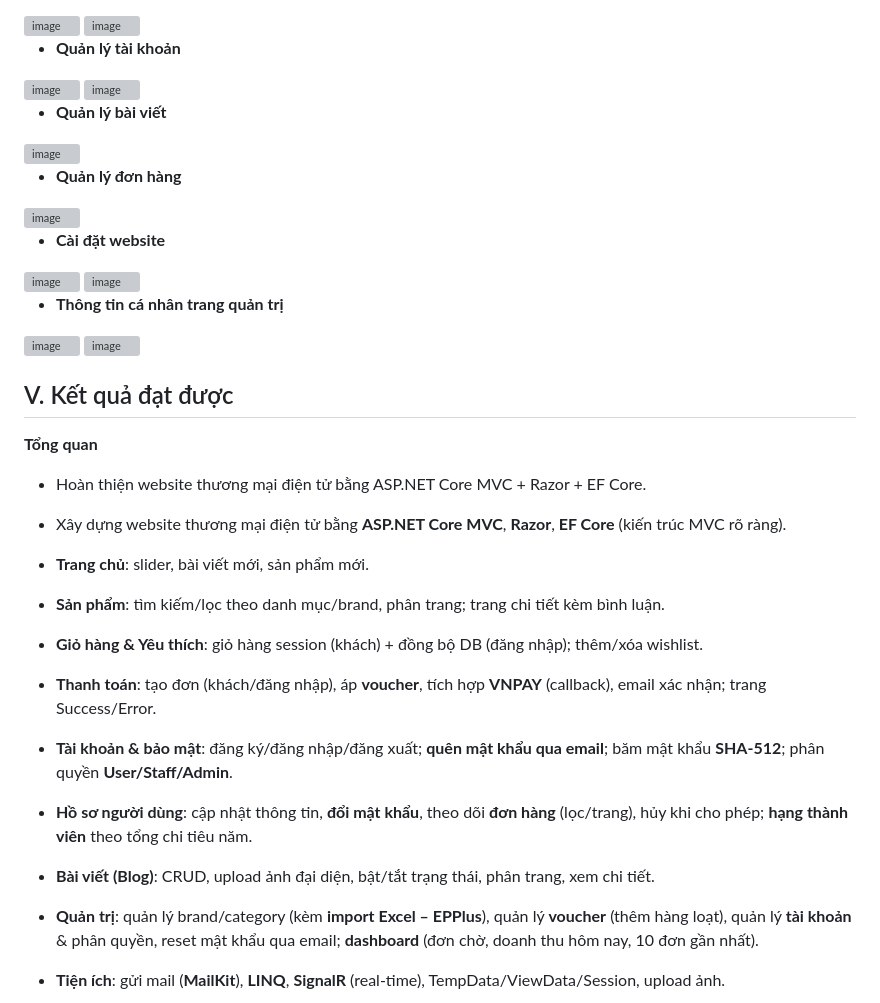
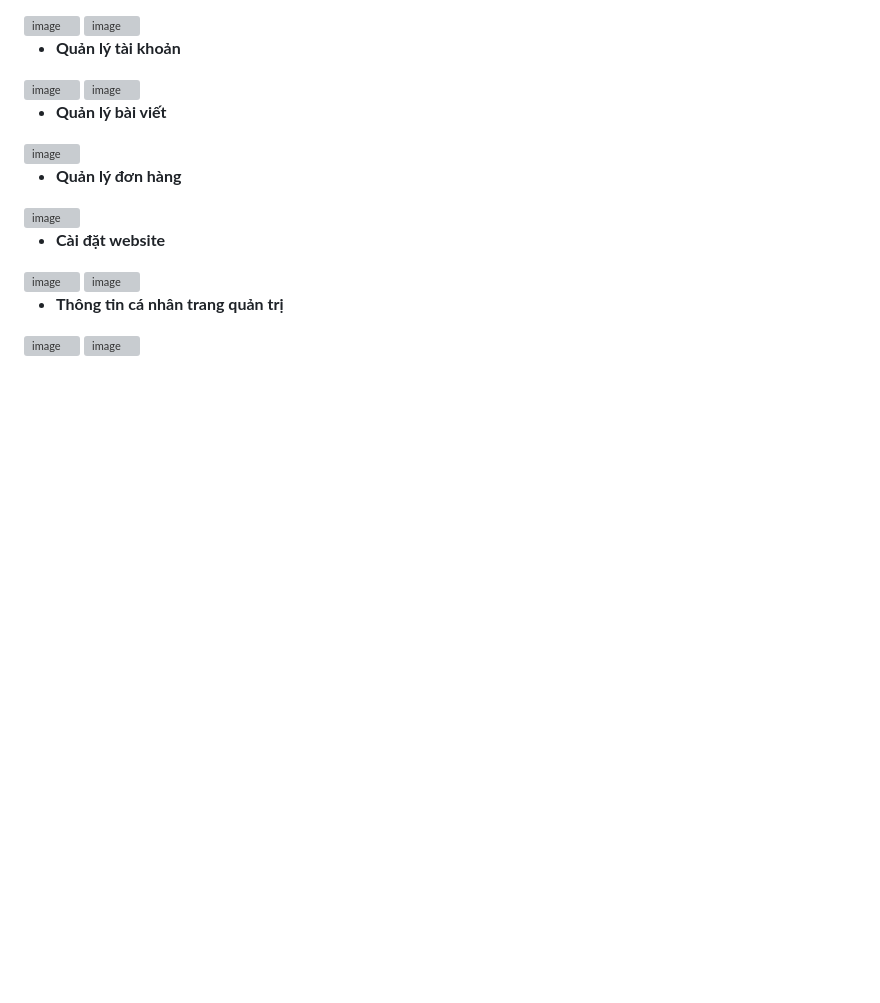
Before and after one commit to NguyenNhat99/ComputerDeviceShopping, a Markdown page: README.md, the part around the change. Drawn GitHub-style; blank space fills up the shorter version; grey boxes are pictures that could not be loaded.

```diff
--- a/README.md
+++ b/README.md
@@ -95,18 +95,3 @@ Website bán thiết bị điện tử được xây dựng bằng **Microsoft A
 - **Thông tin cá nhân trang quản trị**
 <img width="1875" height="955" alt="image" src="https://github.com/user-attachments/assets/d849913c-4f77-49e0-af99-529d7412cf5b" />
 <img width="1875" height="955" alt="image" src="https://github.com/user-attachments/assets/63a82750-f6ec-4060-bda3-5fea88a3d803" />
-
-## V. Kết quả đạt được
-**Tổng quan**
-- Hoàn thiện website thương mại điện tử bằng ASP.NET Core MVC + Razor + EF Core.
-
-- Xây dựng website thương mại điện tử bằng **ASP.NET Core MVC**, **Razor**, **EF Core** (kiến trúc MVC rõ ràng).
-- **Trang chủ**: slider, bài viết mới, sản phẩm mới.
-- **Sản phẩm**: tìm kiếm/lọc theo danh mục/brand, phân trang; trang chi tiết kèm bình luận.
-- **Giỏ hàng & Yêu thích**: giỏ hàng session (khách) + đồng bộ DB (đăng nhập); thêm/xóa wishlist.
-- **Thanh toán**: tạo đơn (khách/đăng nhập), áp **voucher**, tích hợp **VNPAY** (callback), email xác nhận; trang Success/Error.
-- **Tài khoản & bảo mật**: đăng ký/đăng nhập/đăng xuất; **quên mật khẩu qua email**; băm mật khẩu **SHA-512**; phân quyền **User/Staff/Admin**.
-- **Hồ sơ người dùng**: cập nhật thông tin, **đổi mật khẩu**, theo dõi **đơn hàng** (lọc/trang), hủy khi cho phép; **hạng thành viên** theo tổng chi tiêu năm.
-- **Bài viết (Blog)**: CRUD, upload ảnh đại diện, bật/tắt trạng thái, phân trang, xem chi tiết.
-- **Quản trị**: quản lý brand/category (kèm **import Excel – EPPlus**), quản lý **voucher** (thêm hàng loạt), quản lý **tài khoản** & phân quyền, reset mật khẩu qua email; **dashboard** (đơn chờ, doanh thu hôm nay, 10 đơn gần nhất).
-- **Tiện ích**: gửi mail (**MailKit**), **LINQ**, **SignalR** (real-time), TempData/ViewData/Session, upload ảnh.
```
